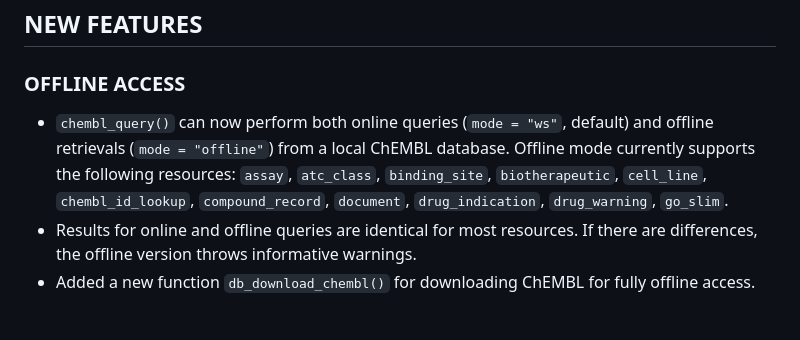
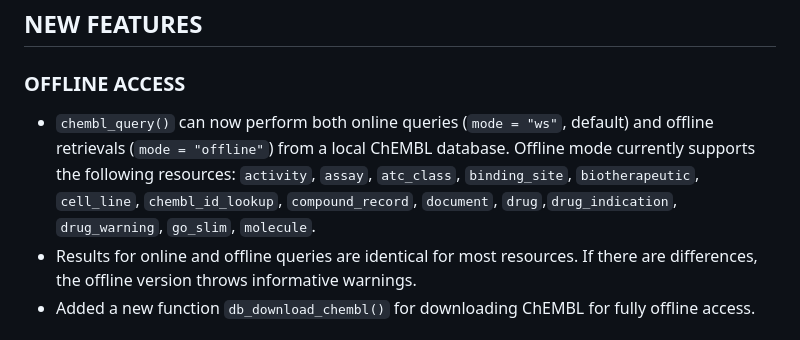
Before and after one commit to ropensci/webchem, a Markdown page: NEWS.md, the part around the change. Drawn GitHub-style.

Commit message:
Update NEWS

```diff
--- a/NEWS.md
+++ b/NEWS.md
@@ -4,7 +4,7 @@
 
 ### OFFLINE ACCESS
 
-* `chembl_query()` can now perform both online queries (`mode = "ws"`, default) and offline retrievals (`mode = "offline"`) from a local ChEMBL database. Offline mode currently supports the following resources: `assay`, `atc_class`, `binding_site`, `biotherapeutic`, `cell_line`, `chembl_id_lookup`, `compound_record`, `document`, `drug_indication`, `drug_warning`, `go_slim`.
+* `chembl_query()` can now perform both online queries (`mode = "ws"`, default) and offline retrievals (`mode = "offline"`) from a local ChEMBL database. Offline mode currently supports the following resources: `activity`, `assay`, `atc_class`, `binding_site`, `biotherapeutic`, `cell_line`, `chembl_id_lookup`, `compound_record`, `document`, `drug`,`drug_indication`, `drug_warning`, `go_slim`, `molecule`.
 * Results for online and offline queries are identical for most resources. If there are differences, the offline version throws informative warnings.
 * Added a new function `db_download_chembl()` for downloading ChEMBL for fully offline access.
 
```
